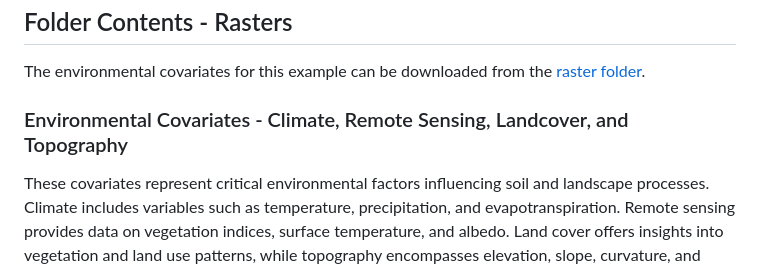
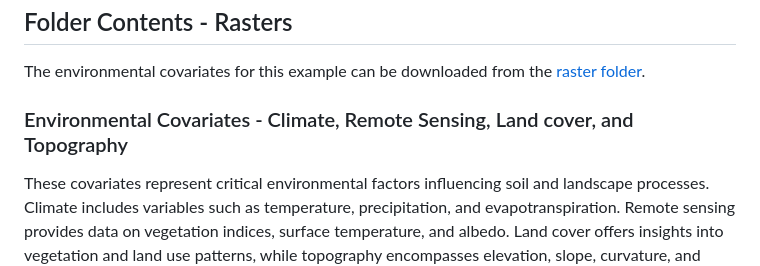
Before and after one commit to un-fao/SoilFER, a Markdown page: sampling design/README.md, the part around the change. Rendered like a GitHub page.

```diff
--- a/sampling design/README.md
+++ b/sampling design/README.md
@@ -12,7 +12,7 @@ The first hierarchical level selects the primary sampling units using a spatial
 
 The environmental covariates for this example can be downloaded from the [raster folder](./data/rasters).
 
-### Environmental Covariates - Climate, Remote Sensing, Landcover, and Topography
+### Environmental Covariates - Climate, Remote Sensing, Land cover, and Topography
 
 These covariates represent critical environmental factors influencing soil and landscape processes. Climate includes variables such as temperature, precipitation, and evapotranspiration. Remote sensing provides data on vegetation indices, surface temperature, and albedo. Land cover offers insights into vegetation and land use patterns, while topography encompasses elevation, slope, curvature, and terrain indices, all of which are essential for understanding spatial variability.
 
```
